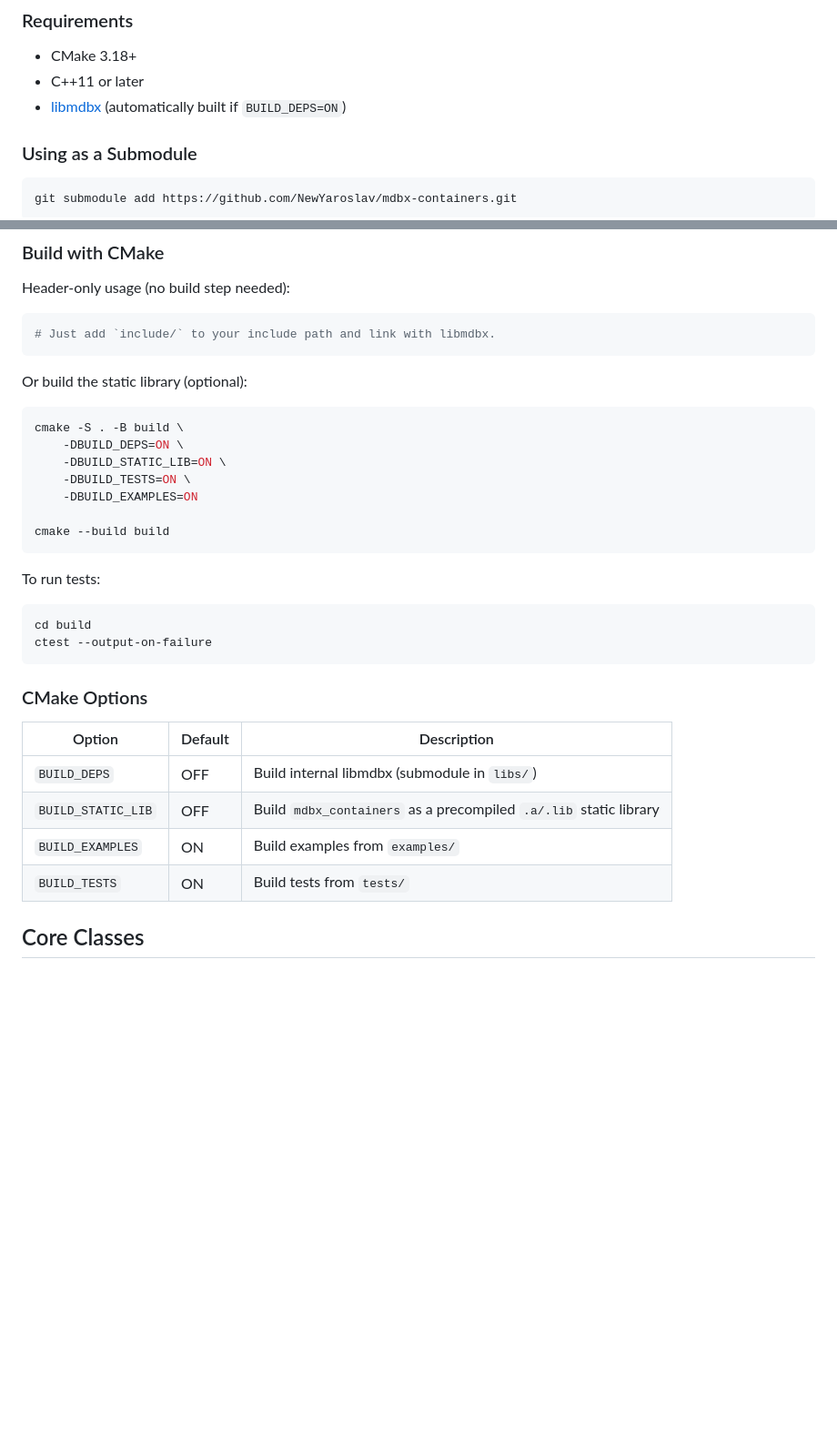
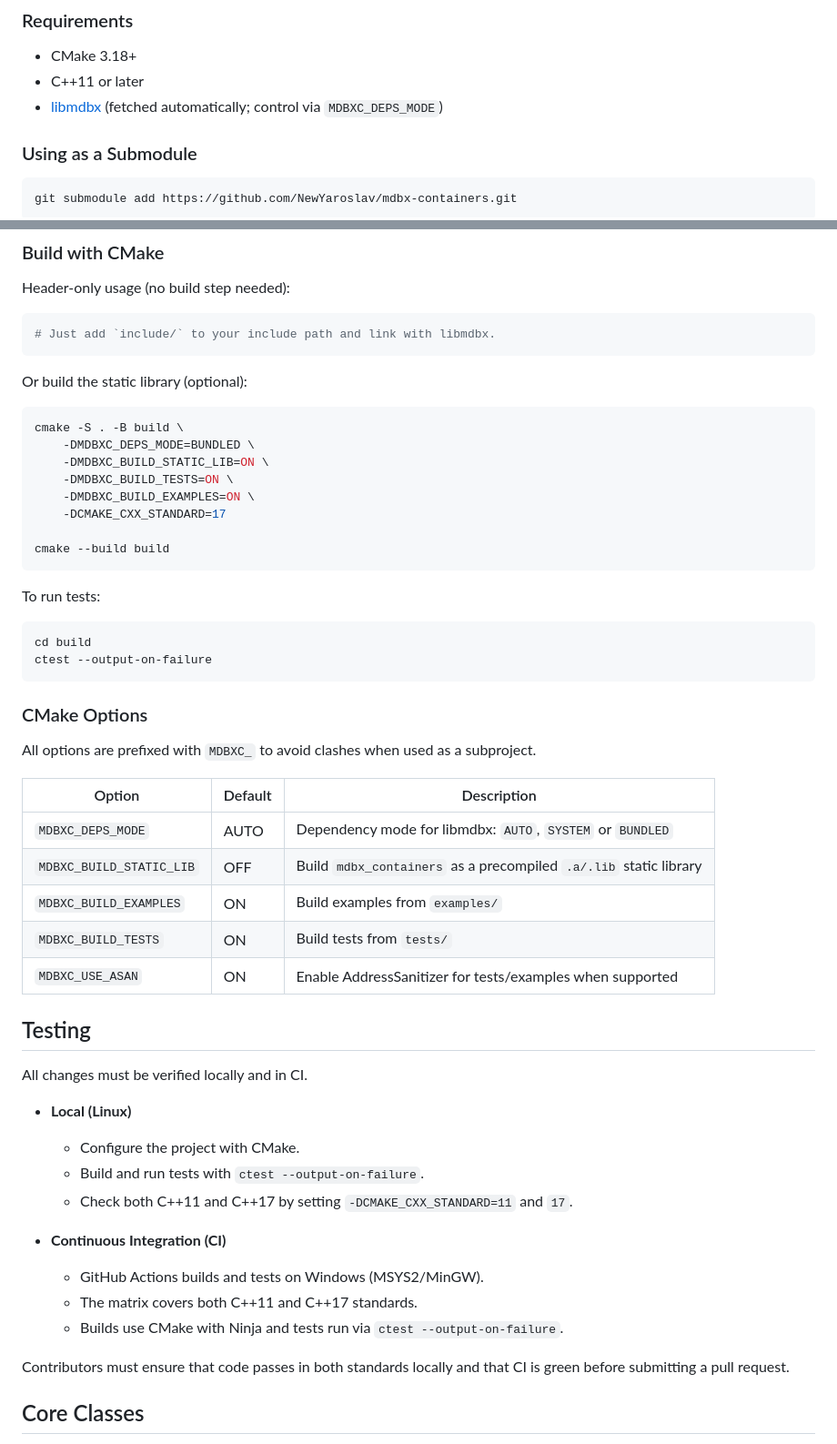
Before and after one commit to NewYaroslav/mdbx-containers, a Markdown page: AGENTS.md, 2 parts joined by grey strips. Shown: that part at 91% size. Rendered like a GitHub page; blank space fills up the shorter version.

Commit message:
docs: update build and test instructions

````diff
--- a/AGENTS.md
+++ b/AGENTS.md
@@ -55,7 +55,7 @@ You can use **mdbx-containers** as a header-only library or build it as a static
 
 - CMake 3.18+
 - C++11 or later
-- [libmdbx](https://github.com/erthink/libmdbx) (automatically built if `BUILD_DEPS=ON`)
+- [libmdbx](https://github.com/erthink/libmdbx) (fetched automatically; control via `MDBXC_DEPS_MODE`)
 
 ### Using as a Submodule
 
@@ -75,10 +75,11 @@ Or build the static library (optional):
 
 ```bash
 cmake -S . -B build \
-    -DBUILD_DEPS=ON \
-    -DBUILD_STATIC_LIB=ON \
-    -DBUILD_TESTS=ON \
-    -DBUILD_EXAMPLES=ON
+    -DMDBXC_DEPS_MODE=BUNDLED \
+    -DMDBXC_BUILD_STATIC_LIB=ON \
+    -DMDBXC_BUILD_TESTS=ON \
+    -DMDBXC_BUILD_EXAMPLES=ON \
+    -DCMAKE_CXX_STANDARD=17
 
 cmake --build build
 ```
@@ -92,13 +93,34 @@ ctest --output-on-failure
 
 ### CMake Options
 
-| Option               | Default | Description                                                                 |
-|----------------------|---------|-----------------------------------------------------------------------------|
-| `BUILD_DEPS`         | OFF     | Build internal libmdbx (submodule in `libs/`)                               |
-| `BUILD_STATIC_LIB`   | OFF     | Build `mdbx_containers` as a precompiled `.a/.lib` static library           |
-| `BUILD_EXAMPLES`     | ON      | Build examples from `examples/`                                             |
-| `BUILD_TESTS`        | ON      | Build tests from `tests/`                                                  |
+All options are prefixed with `MDBXC_` to avoid clashes when used as a
+subproject.
 
+| Option                   | Default | Description                                                         |
+|--------------------------|---------|---------------------------------------------------------------------|
+| `MDBXC_DEPS_MODE`        | AUTO    | Dependency mode for libmdbx: `AUTO`, `SYSTEM` or `BUNDLED`          |
+| `MDBXC_BUILD_STATIC_LIB` | OFF     | Build `mdbx_containers` as a precompiled `.a/.lib` static library   |
+| `MDBXC_BUILD_EXAMPLES`   | ON      | Build examples from `examples/`                                     |
+| `MDBXC_BUILD_TESTS`      | ON      | Build tests from `tests/`                                           |
+| `MDBXC_USE_ASAN`         | ON      | Enable AddressSanitizer for tests/examples when supported           |
+
+
+## Testing
+
+All changes must be verified locally and in CI.
+
+- **Local (Linux)**
+  - Configure the project with CMake.
+  - Build and run tests with `ctest --output-on-failure`.
+  - Check both C++11 and C++17 by setting `-DCMAKE_CXX_STANDARD=11` and `17`.
+
+- **Continuous Integration (CI)**
+  - GitHub Actions builds and tests on Windows (MSYS2/MinGW).
+  - The matrix covers both C++11 and C++17 standards.
+  - Builds use CMake with Ninja and tests run via `ctest --output-on-failure`.
+
+Contributors must ensure that code passes in both standards locally and that
+CI is green before submitting a pull request.
 
 ## Core Classes
 
````
